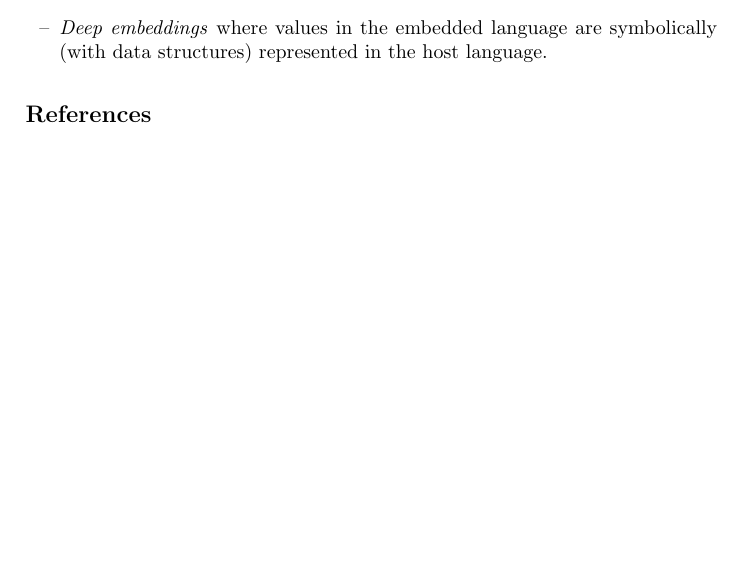
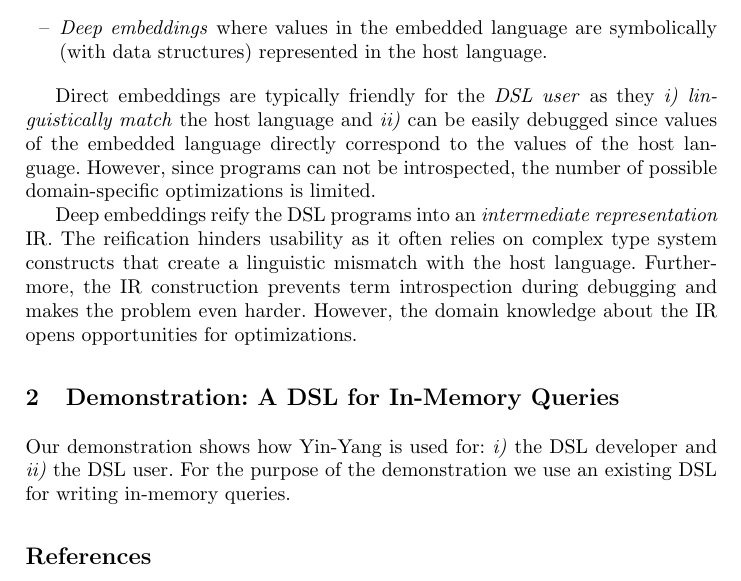
Before and after one commit to vjovanov/papers, a LaTeX thesis (2014-ecoop-demo/paper.tex): part of page 2 of 2, cut so that both start at the same text, the shorter picture padded with empty space. Compiled offline with pdfLaTeX.

Commit message:
Start of the demo.

```diff
--- a/2014-ecoop-demo/paper.tex
+++ b/2014-ecoop-demo/paper.tex
@@ -165,7 +165,33 @@ Development of external DSLs includes building a parser and type checker as well
 
 \end{itemize}
 
+Direct embeddings are typically friendly for the \emph{DSL user} as they \emph{i)} \emph{linguistically match} the host language and \emph{ii)} can be easily debugged since values of the embedded language directly correspond to the values of the host language. However, since programs can not be introspected, the number of possible domain-specific optimizations is limited.
 
+% Deep embedding exhibits good performance but interface suffers
+Deep embeddings reify the DSL programs into an \emph{intermediate representation} IR. The reification hinders usability as it often relies on complex type system constructs that create a linguistic mismatch with the host language. Furthermore, the IR construction prevents term introspection during debugging and makes the problem even harder. However, the domain knowledge about the IR opens opportunities for optimizations.
+
+% DSL author goes through horror of making the interface usable
+
+
+% Yin-Yang translates deep embedding into the shallow one
+
+% Generation
+
+\section{Demonstration: A DSL for In-Memory Queries}
+
+  % We generate deep embedding for the shallow embedding
+  Our demonstration shows how \tool is used for: \emph{i)} the DSL developer and \emph{ii)} the DSL user. For the purpose of the demonstration we use an existing DSL for writing in-memory queries.
+
+  % We will write operators for the query language in the direct embeddings
+
+
+  % From the direct embedding we will generate the deep embedding
+
+  % We will write queries that use our new operators
+
+  % Demonstrate the type errors, debugging, and prototyping.
+
+  % Introduce optimizations
 
 
 \bibliographystyle{plain}
```
Also changed, not shown: 6 other files.
